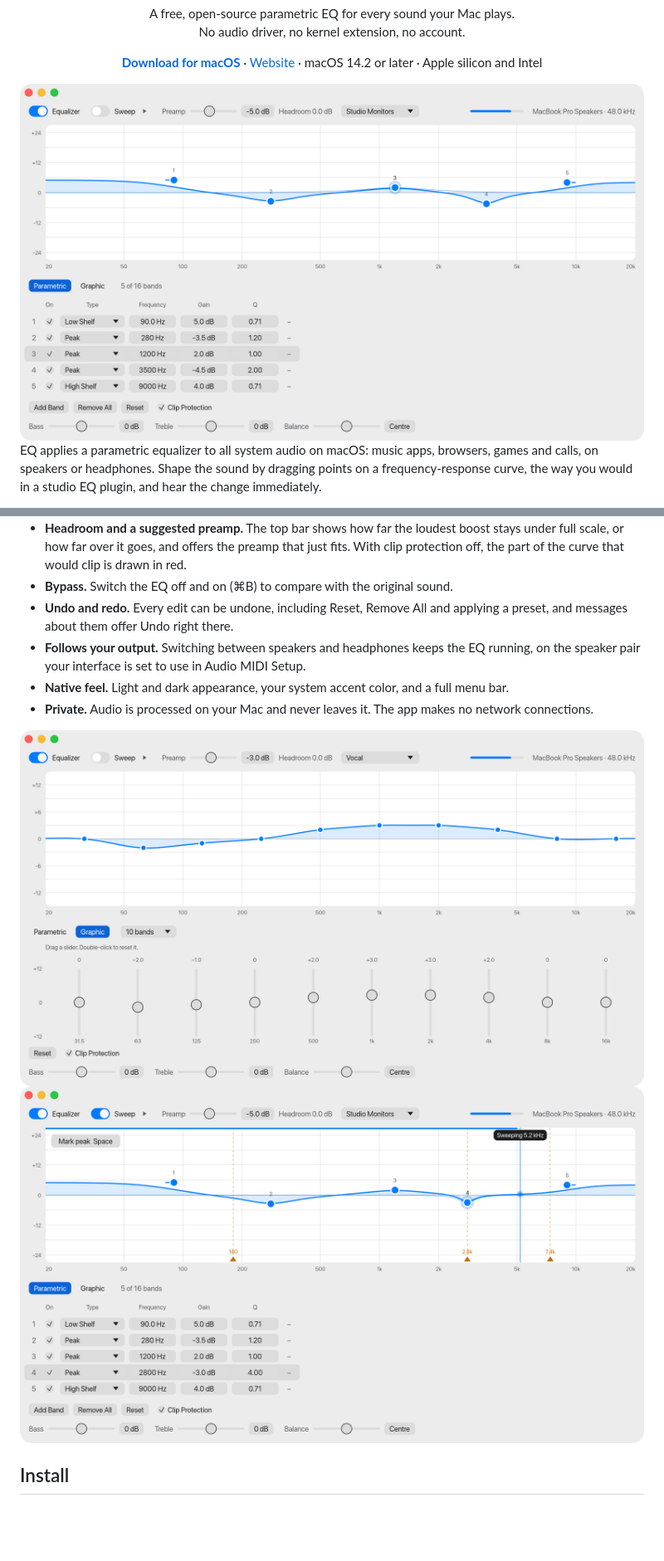
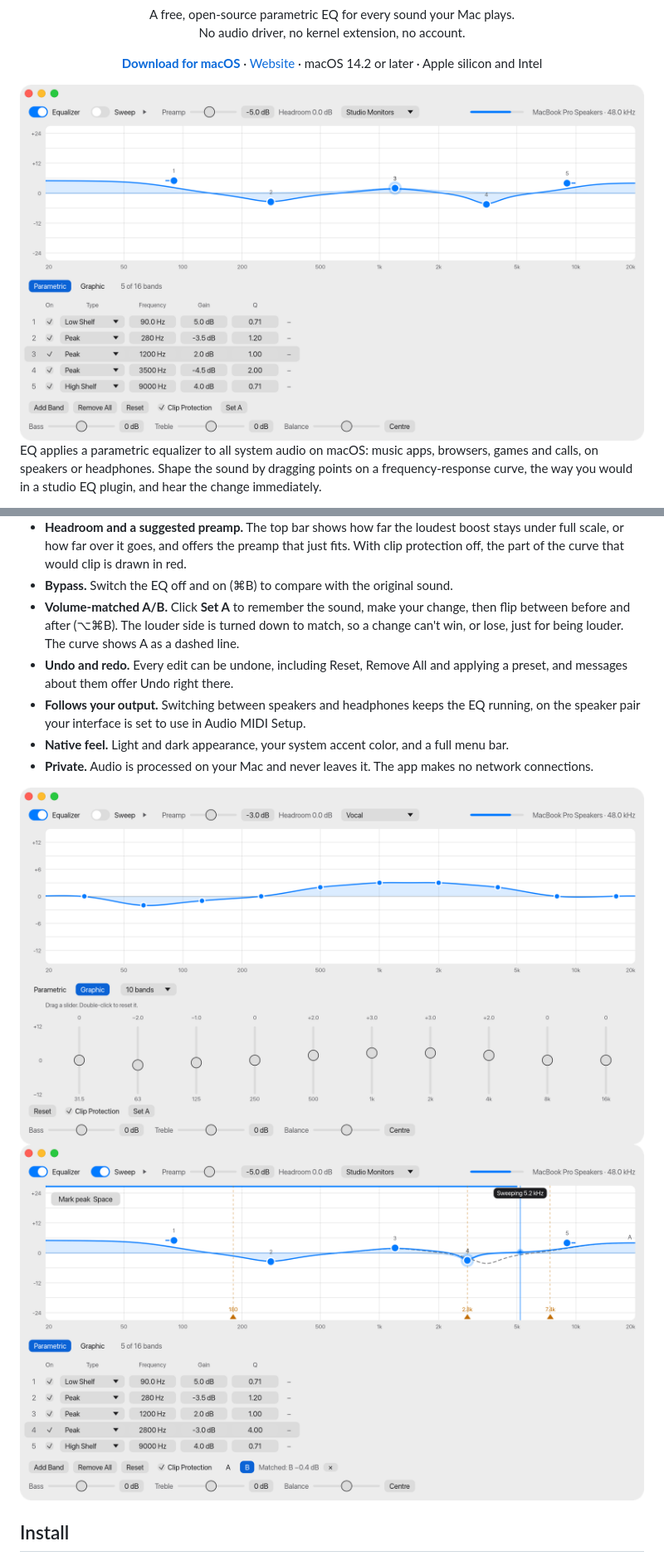
Before and after one commit to dylenq/macos-parametric-eq, a Markdown page: README.md, 2 parts joined by grey strips. Shown at 83% size. Rendered like a GitHub page; pictures changed too: docs/screenshot-graphic-light.png, docs/screenshot-light.png, docs/screenshot-sweep-light.png; blank space fills up the shorter version.

```diff
--- a/README.md
+++ b/README.md
@@ -68,6 +68,9 @@ output device and volume keys keep working as usual.
   under full scale, or how far over it goes, and offers the preamp that just fits. With
   clip protection off, the part of the curve that would clip is drawn in red.
 - **Bypass.** Switch the EQ off and on (⌘B) to compare with the original sound.
+- **Volume-matched A/B.** Click **Set A** to remember the sound, make your change, then
+  flip between before and after (⌥⌘B). The louder side is turned down to match, so a
+  change can't win, or lose, just for being louder. The curve shows A as a dashed line.
 - **Undo and redo.** Every edit can be undone, including Reset, Remove All and applying a
   preset, and messages about them offer Undo right there.
 - **Follows your output.** Switching between speakers and headphones keeps the EQ running,
```
Also changed, not shown: other parts of README.md (+1 -0 lines), docs/screenshot-dark.png, docs/screenshot-graphic-dark.png, docs/screenshot-sweep-dark.png, 12 other files.
